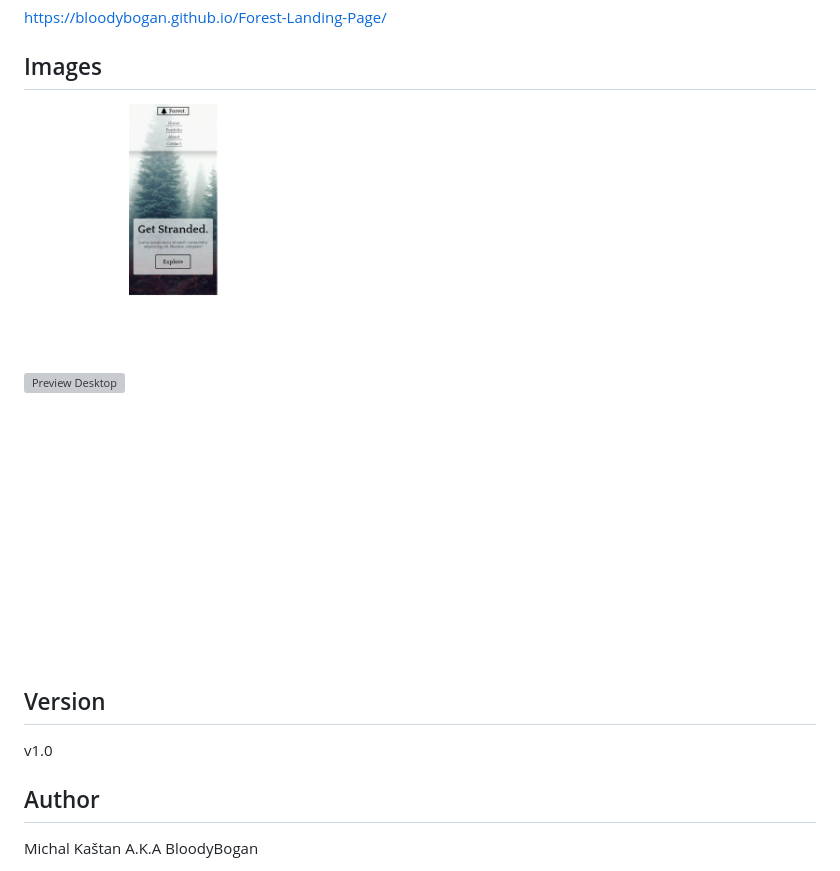
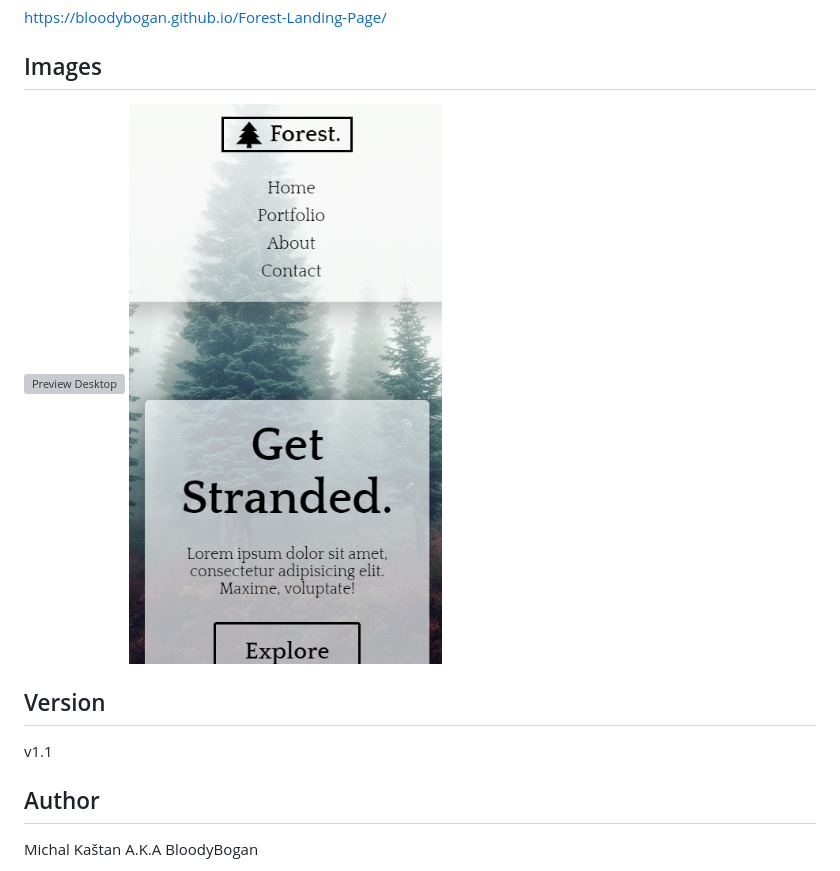
Before and after one commit to BloodyBogan/Forest-Landing-Page, a Markdown page: README.md, the part around the change. Drawn GitHub-style; pictures changed too: preview/mobile.png; grey boxes are pictures that could not be loaded.

Commit message:
README fix and CSS update

```diff
--- a/README.md
+++ b/README.md
@@ -13,7 +13,7 @@ https://bloodybogan.github.io/Forest-Landing-Page/
 
 ## Version
 
-v1.0
+v1.1
 
 ## Author
 
```
Also changed, not shown: 1 other file.
